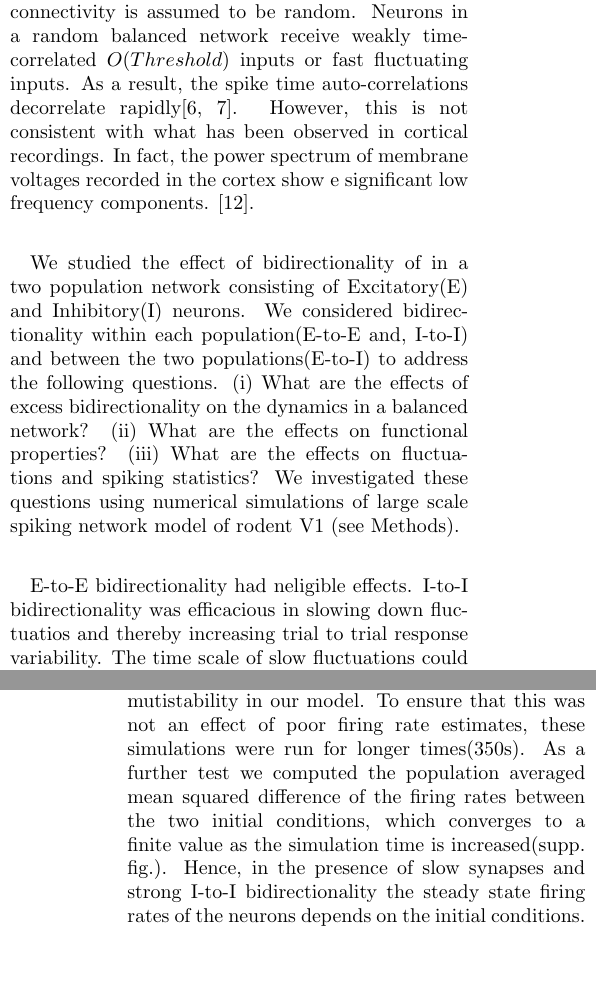
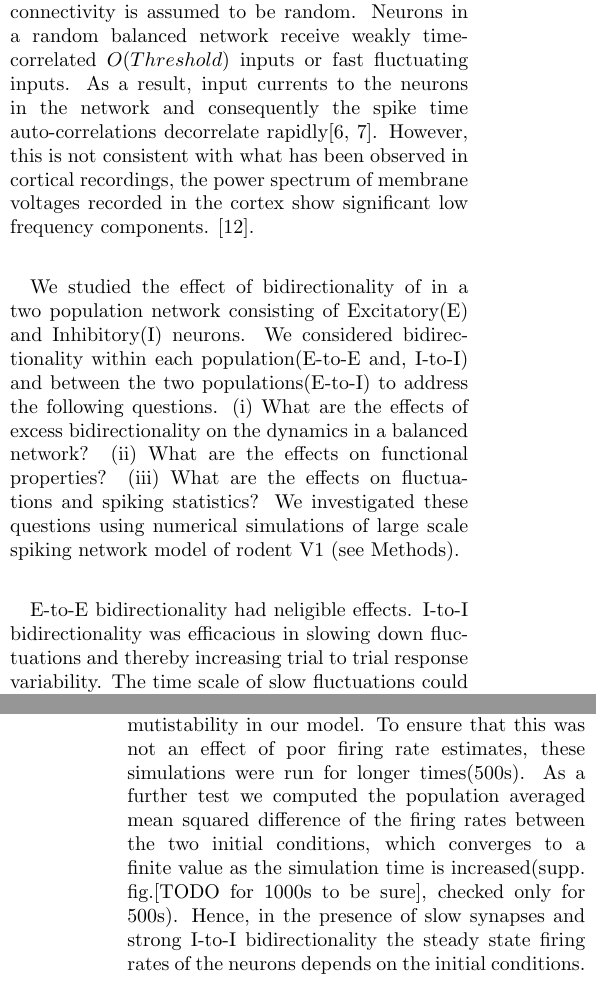
Before and after one commit to shrisharaob/specialTraining, a LaTeX paper (bidirectionality_v1.tex, which reads introduction.tex, results.tex): two parts of the columns of pages 1 and 5 of 12, joined at a grey line, cut so that both start at the same text, the shorter picture padded with empty space. Compiled offline with pdfLaTeX.

Commit message:
sent to David for comments

```diff
--- a/introduction.tex
+++ b/introduction.tex
@@ -11,12 +11,12 @@
 
 Recent experiments reveal the existence of a fine connectivity structure in cortical networks. The local network architecture of pyramidal cells in the cortex are significantly different from an Erdös-Rényi network. The pyramidal neurons in the cortex have been found to be connected to each other in a non-random fashion forming structured local cortical circuits. The experimental data show that there are significant number of reciprocal connections between the pyramidal neurons and that there is a prevalence of other motifs involving groups of three or more highly interconnected neurons \cite{markram1997,thomson2002, Song2005, Perin2011}. Fast spiking interneurons and pyramidal cells are reciprocally connected with probability close to one \cite{Yoshimura2005}. Together, these results provide a picture of local cortical microcircuit where (i) connectivity motifs occur greater than expected in a random network, and (ii) a very few strong connections dominate in a sea of weak synapses.\\
 
-What effects does such a fine connectivity structure have on cortical dynamics? Here we studied the simplest type of connectivity motif: bidirectionality. We address the question by studying the effects of excess bidirectional connections in the framework of Balanced networks \cite{carl1996, carl1998, carl2004}, since this framework has been successful in explaining several ubiquitous features of cortical dynamics without resorting to fine tuning of network parameters \cite{softky1993, Holt1996, roxin2011}. These networks automatically find an operating point where total excitatory and inhibitory inputs to the neurons in the network approximately cancel or balance each other.  Hence, the effective net inputs that the neurons receive are of $O(Threshold)$. Modulations or changes in the $O(Threshold)$ inputs lead to emergence of interesting network dynamics. In this study, we are interested in investigating if bidirectionality can lead to significant $O(Threshold)$ changes in the total input to neurons, and if so, to characterize the resulting changes on the network dynamics. In the standard balanced network the connectivity is assumed to be random. Neurons in a random balanced network receive weakly time-correlated $O(Threshold)$ inputs or fast fluctuating inputs. As a result, the spike time auto-correlations decorrelate rapidly\cite{carl1996, carl1998}. However, this is not consistent with what has been observed in cortical recordings. In fact, the power spectrum of membrane voltages recorded in the cortex show e significant low frequency components. \cite{Tan2014}.\\
+What effects does such a fine connectivity structure have on cortical dynamics? Here we studied the simplest type of connectivity motif: bidirectionality. We address the question by studying the effects of excess bidirectional connections in the framework of Balanced networks \cite{carl1996, carl1998, carl2004}, since this framework has been successful in explaining several ubiquitous features of cortical dynamics without resorting to fine tuning of network parameters \cite{softky1993, Holt1996, roxin2011}. These networks automatically find an operating point where total excitatory and inhibitory inputs to the neurons in the network approximately cancel or balance each other.  Hence, the effective net inputs that the neurons receive are of $O(Threshold)$. Modulations or changes in the $O(Threshold)$ inputs lead to emergence of interesting network dynamics. In this study, we are interested in investigating if bidirectionality can lead to significant $O(Threshold)$ changes in the total input to neurons, and if so, to characterize the resulting changes on the network dynamics. In the standard balanced network the connectivity is assumed to be random. Neurons in a random balanced network receive weakly time-correlated $O(Threshold)$ inputs or fast fluctuating inputs. As a result, input currents to the neurons in the network and consequently the spike time auto-correlations decorrelate rapidly\cite{carl1996, carl1998}. However, this is not consistent with what has been observed in cortical recordings, the power spectrum of membrane voltages recorded in the cortex show significant low frequency components. \cite{Tan2014}.\\
 
 We studied the effect of bidirectionality of in a two population network consisting of Excitatory(E) and Inhibitory(I) neurons. We considered bidirectionality within each population(E-to-E and, I-to-I) and between the two populations(E-to-I) to address the following questions. (i) What are the effects of excess bidirectionality on the dynamics in a balanced network? (ii) What are the effects on functional properties? (iii) What are the effects on fluctuations and spiking statistics?
 We investigated these questions using numerical simulations of large scale spiking network  model of rodent V1 (see Methods). \\
 
- E-to-E bidirectionality had neligible effects. I-to-I bidirectionality was efficacious in slowing down fluctuatios and thereby increasing trial to trial response variability. The time scale of slow fluctuations could be well approximated by a power law for low to moderate range of excess bidrectionality. Slow synapses in addition to I-to-I bidirectionality promote multistability. And, E-to-I bidirectionality introduces negative auto-correlations in the spiking responses.
+ E-to-E bidirectionality had neligible effects. I-to-I bidirectionality was efficacious in slowing down fluctuations and thereby increasing trial to trial response variability. The time scale of slow fluctuations could be well approximated by a power law for low to moderate range of excess bidrectionality. Slow synapses in addition to I-to-I bidirectionality promote multistability. And, E-to-I bidirectionality introduces negative auto-correlations in the spiking responses.
 
 %As we show, in the presence of bidirectional connections, the inputs are no longer time-uncorrelated, but are fluctuating slower than in a random network. This leads to an increase in decorrelation times. However, to what degree does the decorrelation time slow down and what other response properties are significantly affected? We show that in a conductance based model of layer 2/3 rodent V1, only at very high levels of bidirectional connections in I-to-I leads to a slowing down fluctuations and an increase in the trial-to-trial variability. \\
 
--- a/results.tex
+++ b/results.tex
@@ -34,7 +34,7 @@ Since the effective self-coupling is negative, E-to-I bidirectionality leads to
 
 \emph{\textbf{Slow synapses:}} Postsynaptic currents are usually a sum of a slow and fast components.[ref] The slow component arises due to receptors like GABAb and NMDA. How does the presence of these synapses in addition to excess bidirectionality effect the input fluctuations? To address this question, we studied the effect of reciprocity in the presence of slow synapses by increasing the time constants of recurrent and feed forward synapses. Fig.\ref{fig:slowsyn0} shows that slow synapses and strong I-to-I bidirectionality lead to a large increase in the decorrelation times and Fano factors. For small values of $p$, the decorrelation times were approximately overlapping when they were normalized by the synaptic respective time constants. On a loglog plot (Fig. \ref{fig:slowsyn0}a, \ref{fig:slowsyn0}b) we see that normalized decay times linearly decrease for values of $1-p$ close to 1(or small values of $p$). The linear part of the loglog plot could be well approximated by a power law. [TODO: more details]   \\
 A fully random network is characterized by a single stable state and is independent of initial conditions. This was verified by comparing the steady state firing rates of individual neurons in simulations started with different initial conditions.  Fig.\ref{fig:slowsyn0}e shows that steady state firing rates of all the neurons converge to nearby values for two different initial conditions. In the presence of slow synapses, the steady state firing rates become dependent on initial conditions.
-The network converges to different steady states for different initial conditions, which is clearly seen in the scatter plot (Fig. \ref{fig:slowsyn0}f). Thus slow synapses along with large I-to-I bidirectionality gives rise to mutistability in our model. To ensure that this was not an effect of poor firing rate estimates, these simulations were run for longer times(350s). As a further test we computed the population averaged mean squared difference of the firing rates between the two initial conditions, which converges to a finite value as the simulation time is increased(supp. fig.). Hence, in the presence of slow synapses and strong I-to-I bidirectionality the steady state firing rates of the neurons depends on the initial conditions. \\
+The network converges to different steady states for different initial conditions, which is clearly seen in the scatter plot (Fig. \ref{fig:slowsyn0}f). Thus slow synapses along with large I-to-I bidirectionality gives rise to mutistability in our model. To ensure that this was not an effect of poor firing rate estimates, these simulations were run for longer times(500s). As a further test we computed the population averaged mean squared difference of the firing rates between the two initial conditions, which converges to a finite value as the simulation time is increased(supp. fig.[TODO for 1000s to be sure], checked only for 500s). Hence, in the presence of slow synapses and strong I-to-I bidirectionality the steady state firing rates of the neurons depends on the initial conditions. \\
 %A fully random network is characterized by a single ground state. Fig. \ref{fig:slowsyn0}e shows that steady state firing rates of all the neurons converge to nearby values even though the simulations are started with different initial conditions. On the other hand, a fully bidirectional network is very similar to a diluted spin glass. Thus a replica symmetry breaking (RSB) may be expected in this case. Therefore, as the level of bi-directionality is increased one can expect glassy behaviour to appear with a slowing down of the fluctuations. In the simulations this is seen in the presence of slow synapses at high levels of bidirectionality (Fig. \ref{fig:slowsyn0}f).
 
 Thus, we have show that excess bidirectional connections between I-to-I slow down the fluctuations in the neuronal input in balanced networks. As a result, the autocorrelation of the activity decays more slowly than in a corresponding Erdös-Rényi network. Furthermore, bidirectional connections between I cells increase the Fano factor of the spike count. These phenomena are due to the small loops that the bidirectionality induces in the network architecture. Together with the relatively strong synapses in balanced networks these lead to a non-negligible effective delayed self-coupling. On the other hand E-to-I bidirectionality reduces the decorrelation time and response variability. Slow synapses and I-to-I bidirectionality lead to a further increase in decorrelation time and promote multistability.
```
Also changed, not shown: methods.tex (+6 -6 lines), results.tex (2 more changed lines).
